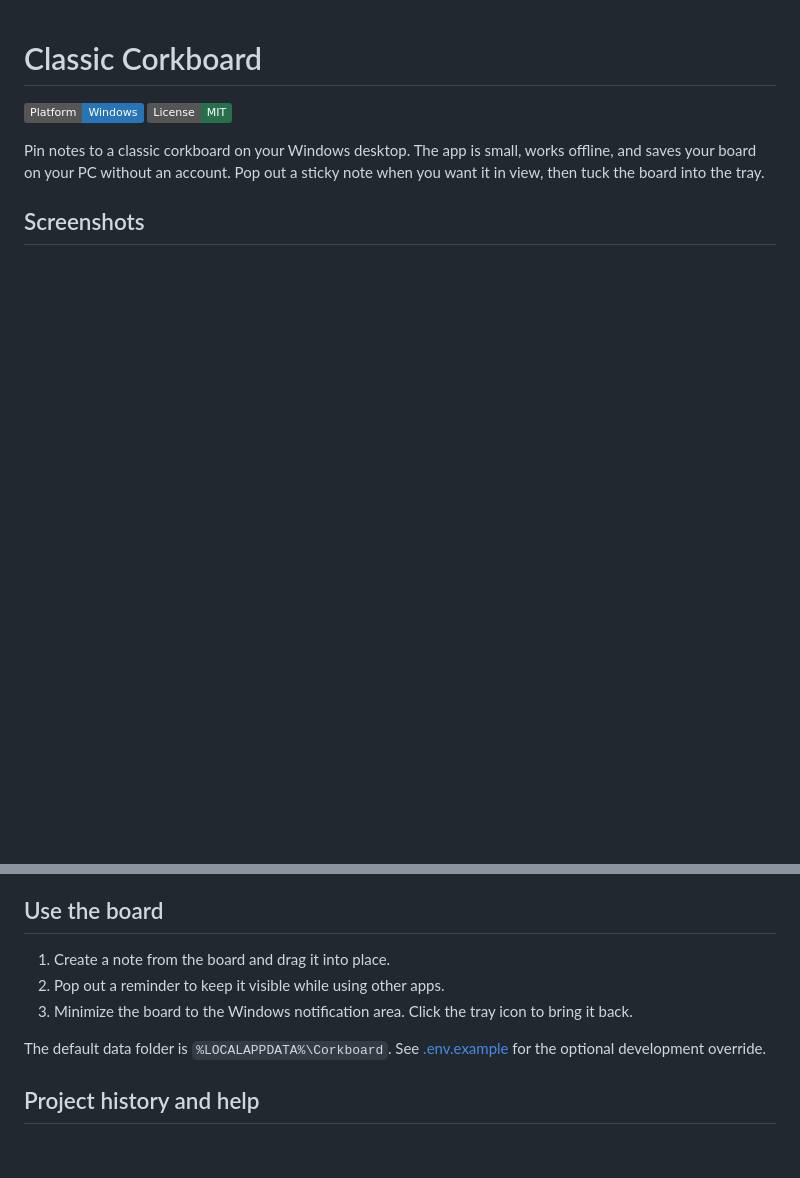
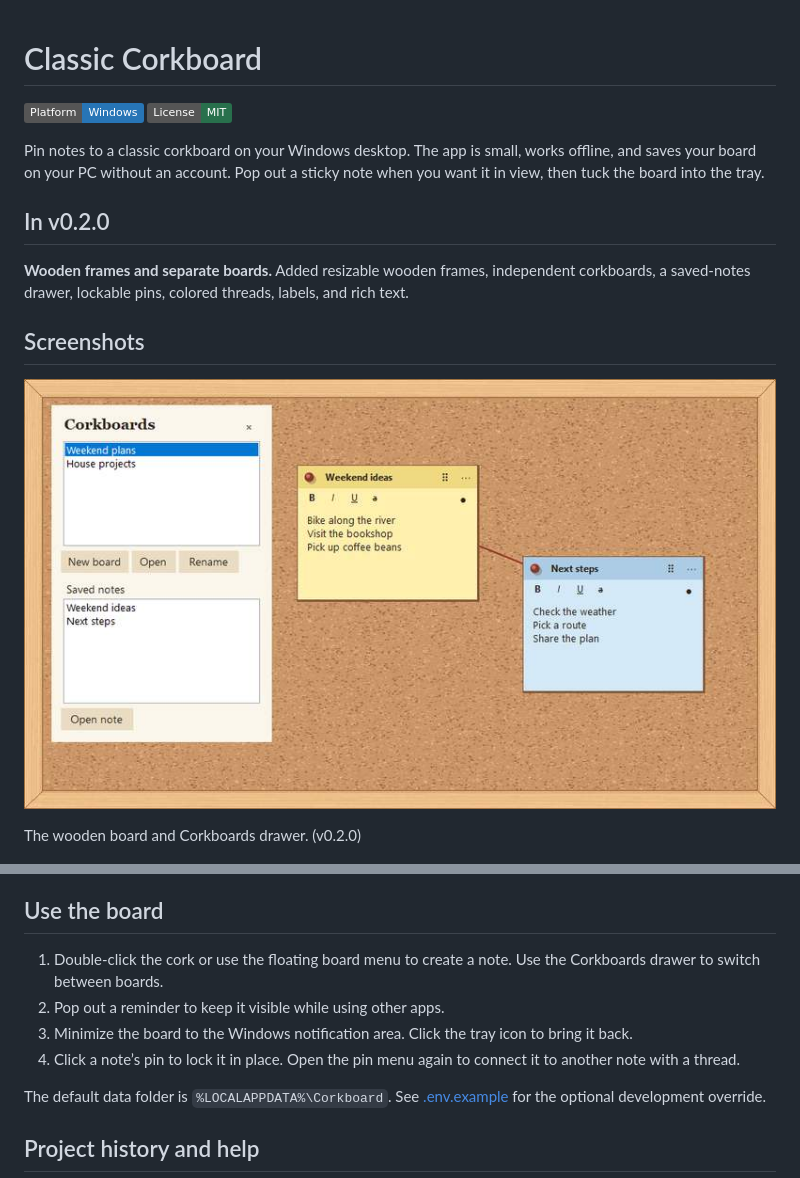
Before and after one commit to JFellores/Classic-Corkboard, a Markdown page: README.md, 2 parts joined by grey strips. GitHub-like rendering; pictures changed too: docs/images/release-0.2.0.jpg (added); badges without logos; blank space fills up the shorter version.

Commit message:
Wooden frames and separate boards (v0.2.0)

```diff
--- a/README.md
+++ b/README.md
@@ -4,7 +4,15 @@
 
 Pin notes to a classic corkboard on your Windows desktop. The app is small, works offline, and saves your board on your PC without an account. Pop out a sticky note when you want it in view, then tuck the board into the tray.
 
+## In v0.2.0
+
+**Wooden frames and separate boards.** Added resizable wooden frames, independent corkboards, a saved-notes drawer, lockable pins, colored threads, labels, and rich text.
+
 ## Screenshots
+
+![The corkboard drawer listing two boards and their saved notes](docs/images/release-0.2.0.jpg)
+
+The wooden board and Corkboards drawer. (v0.2.0)
 
 ![Three sample sticky notes arranged on the corkboard](docs/images/corkboard.jpg)
 
@@ -38,9 +46,10 @@ Open `artifacts\win-x64\Corkboard.exe` on an x64 Windows PC with the .NET 8 Desk
 
 ## Use the board
 
-1. Create a note from the board and drag it into place.
+1. Double-click the cork or use the floating board menu to create a note. Use the Corkboards drawer to switch between boards.
 2. Pop out a reminder to keep it visible while using other apps.
 3. Minimize the board to the Windows notification area. Click the tray icon to bring it back.
+4. Click a note’s pin to lock it in place. Open the pin menu again to connect it to another note with a thread.
 
 The default data folder is `%LOCALAPPDATA%\Corkboard`. See [.env.example](.env.example) for the optional development override.
 
```
Also changed, not shown: CHANGELOG.md (+4 -0 lines), 9 other files.
